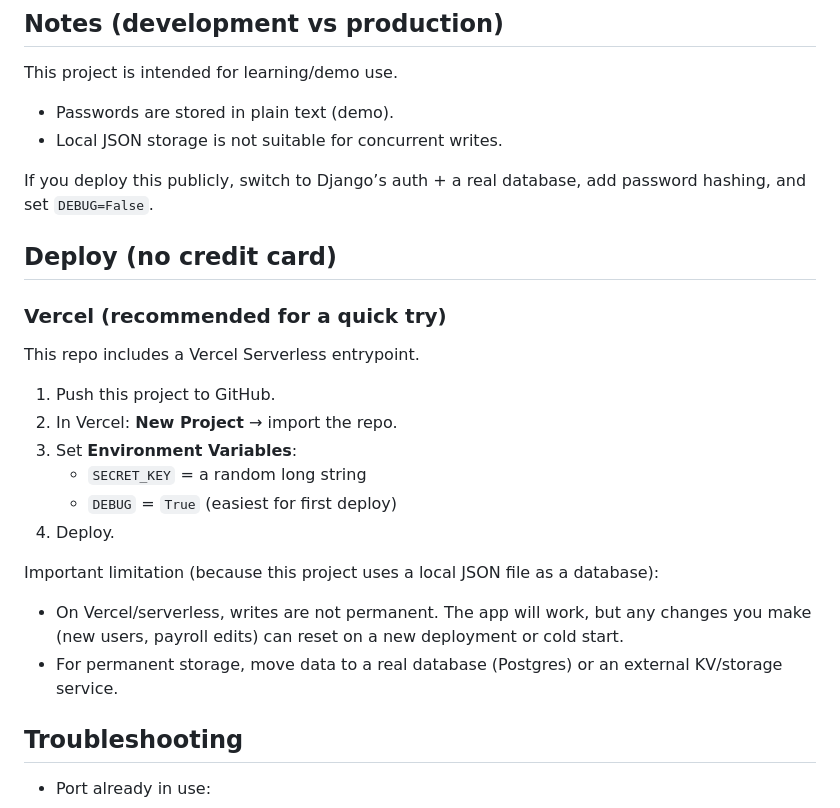
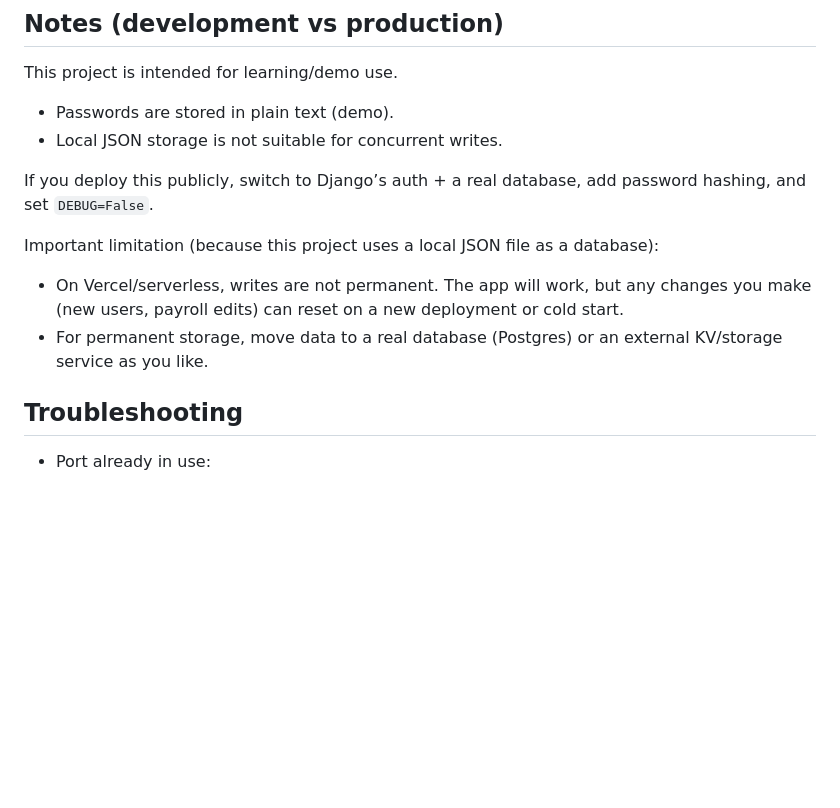
Before and after one commit to Kaarsn/User-Management-HR, a Markdown page: README.md, the part around the change. Drawn GitHub-style; blank space fills up the shorter version.

Commit message:
Update README to remove Vercel deployment section
Removed Vercel deployment instructions and clarified storage limitations.

```diff
--- a/README.md
+++ b/README.md
@@ -124,23 +124,11 @@ This project is intended for learning/demo use.
 
 If you deploy this publicly, switch to Django’s auth + a real database, add password hashing, and set `DEBUG=False`.
 
-## Deploy (no credit card)
-
-### Vercel (recommended for a quick try)
-
-This repo includes a Vercel Serverless entrypoint.
-
-1. Push this project to GitHub.
-2. In Vercel: **New Project** → import the repo.
-3. Set **Environment Variables**:
-	- `SECRET_KEY` = a random long string
-	- `DEBUG` = `True` (easiest for first deploy)
-4. Deploy.
 
 Important limitation (because this project uses a local JSON file as a database):
 
 - On Vercel/serverless, writes are not permanent. The app will work, but any changes you make (new users, payroll edits) can reset on a new deployment or cold start.
-- For permanent storage, move data to a real database (Postgres) or an external KV/storage service.
+- For permanent storage, move data to a real database (Postgres) or an external KV/storage service as you like.
 
 ## Troubleshooting
 
```
